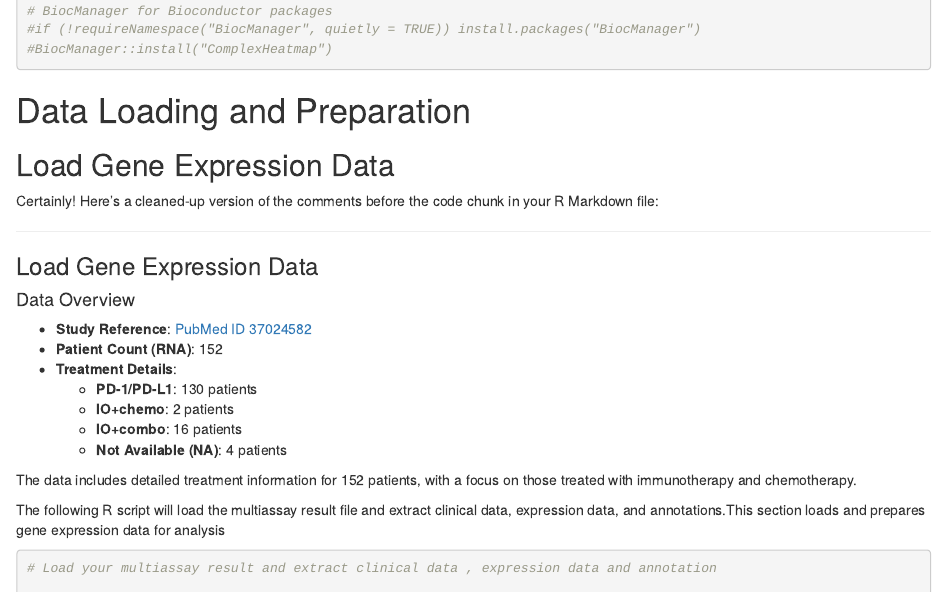
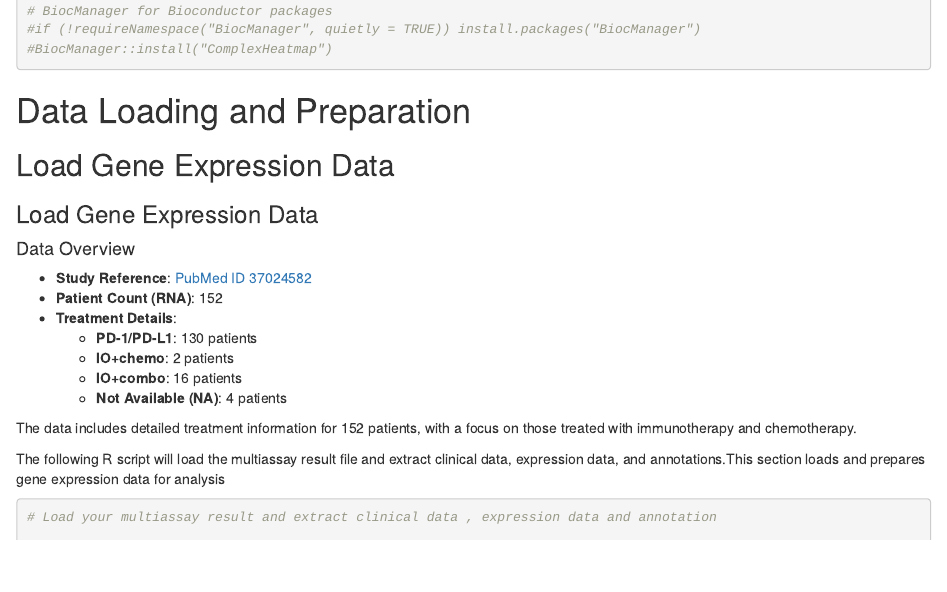
Before and after one commit to sogolsahebi/Ravi_version2, an R Markdown document (QC/QC analysis of ICB_Ravi mae.Rmd): the page in a window 1100 px wide, from 760 px down. Rendered offline with R 4.5, knitr and Pandoc, with nearby package versions; some code elsewhere in the file could not run offline.

Commit message:
documentattion

```diff
--- a/QC/QC analysis of ICB_Ravi mae.Rmd
+++ b/QC/QC analysis of ICB_Ravi mae.Rmd
@@ -51,10 +51,6 @@ library(tibble)
 # Data Loading and Preparation
 
 ## Load Gene Expression Data
-
-Certainly! Here's a cleaned-up version of the comments before the code chunk in your R Markdown file:
-
----
 
 ### Load Gene Expression Data
 
```
